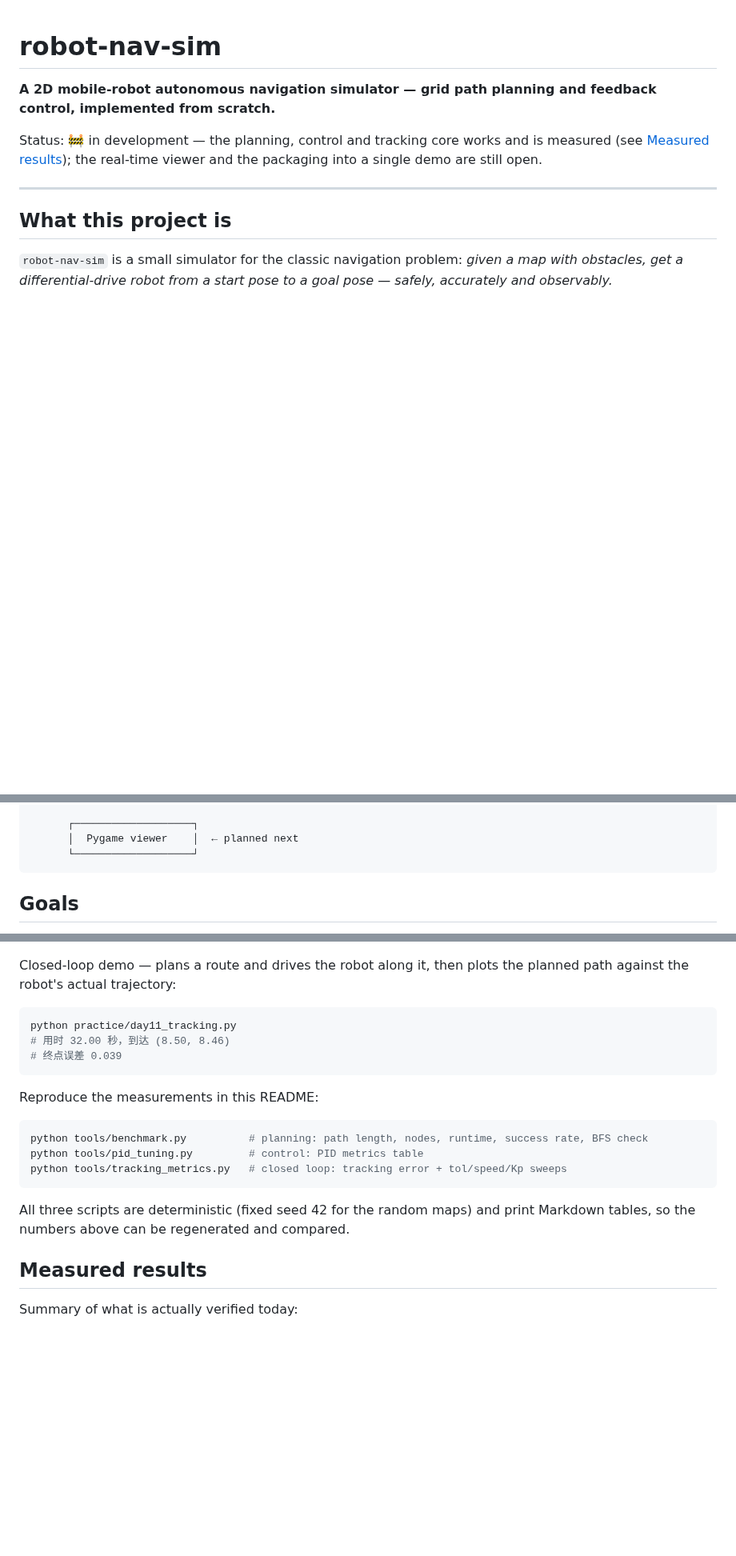
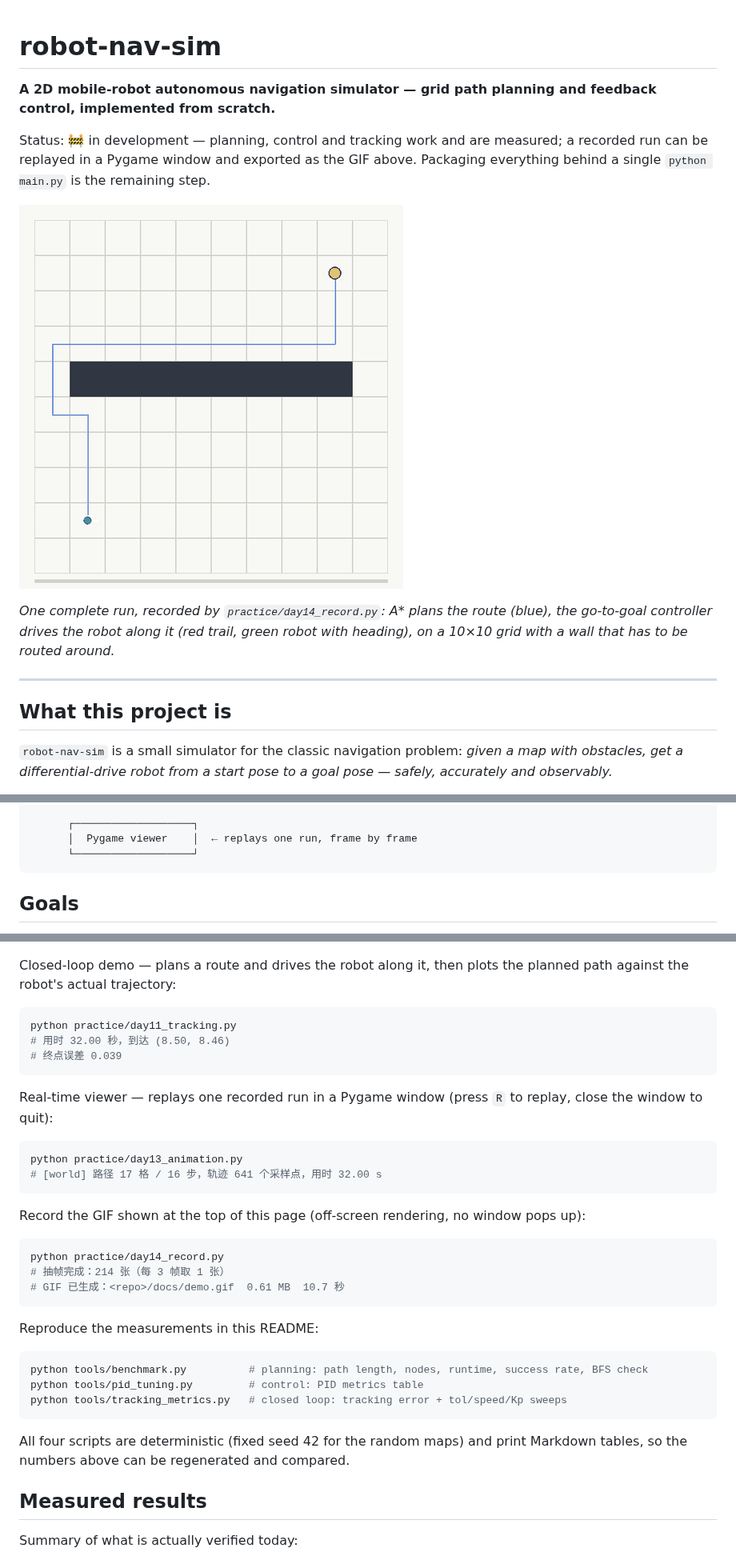
Before and after one commit to ASylviaofmine/robot-nav-sim, a Markdown page: README.md, 3 parts joined by grey strips. Shown at 80% size. Drawn GitHub-style; pictures changed too: docs/demo.gif (added); blank space fills up the shorter version.

Commit message:
D14: record demo.gif, anchor output paths to the repo root, embed GIF in README

````diff
--- a/README.md
+++ b/README.md
@@ -2,7 +2,11 @@
 
 **A 2D mobile-robot autonomous navigation simulator — grid path planning and feedback control, implemented from scratch.**
 
-Status: 🚧 in development — the planning, control and tracking core works and is measured (see [Measured results](#measured-results)); the real-time viewer and the packaging into a single demo are still open.
+Status: 🚧 in development — planning, control and tracking work and are measured; a recorded run can be replayed in a Pygame window and exported as the GIF above. Packaging everything behind a single `python main.py` is the remaining step.
+
+![A* planning and go-to-goal tracking](docs/demo.gif)
+
+*One complete run, recorded by `practice/day14_record.py`: A\* plans the route (blue), the go-to-goal controller drives the robot along it (red trail, green robot with heading), on a 10×10 grid with a wall that has to be routed around.*
 
 ---
 
@@ -27,7 +31,7 @@ The robot is not teleoperated and nothing is scripted: the program computes a co
                 └──► measured: time, distance, end-point error, cross-track error
 
       ┌───────────────────┐
-      │  Pygame viewer    │  ← planned next
+      │  Pygame viewer    │  ← replays one run, frame by frame
       └───────────────────┘
 ```
 
@@ -220,6 +226,21 @@ python practice/day11_tracking.py
 # 终点误差 0.039
 ```
 
+Real-time viewer — replays one recorded run in a Pygame window (press `R` to replay, close the window to quit):
+
+```bash
+python practice/day13_animation.py
+# [world] 路径 17 格 / 16 步，轨迹 641 个采样点，用时 32.00 s
+```
+
+Record the GIF shown at the top of this page (off-screen rendering, no window pops up):
+
+```bash
+python practice/day14_record.py
+# 抽帧完成：214 张（每 3 帧取 1 张）
+# GIF 已生成：<repo>/docs/demo.gif  0.61 MB  10.7 秒
+```
+
 Reproduce the measurements in this README:
 
 ```bash
@@ -228,7 +249,7 @@ python tools/pid_tuning.py         # control: PID metrics table
 python tools/tracking_metrics.py   # closed loop: tracking error + tol/speed/Kp sweeps
 ```
 
-All three scripts are deterministic (fixed seed 42 for the random maps) and print Markdown tables, so the numbers above can be regenerated and compared.
+All four scripts are deterministic (fixed seed 42 for the random maps) and print Markdown tables, so the numbers above can be regenerated and compared.
 
 ## Measured results
 
````
Also changed, not shown: other parts of README.md (+10 -9 lines), 1 other file.
